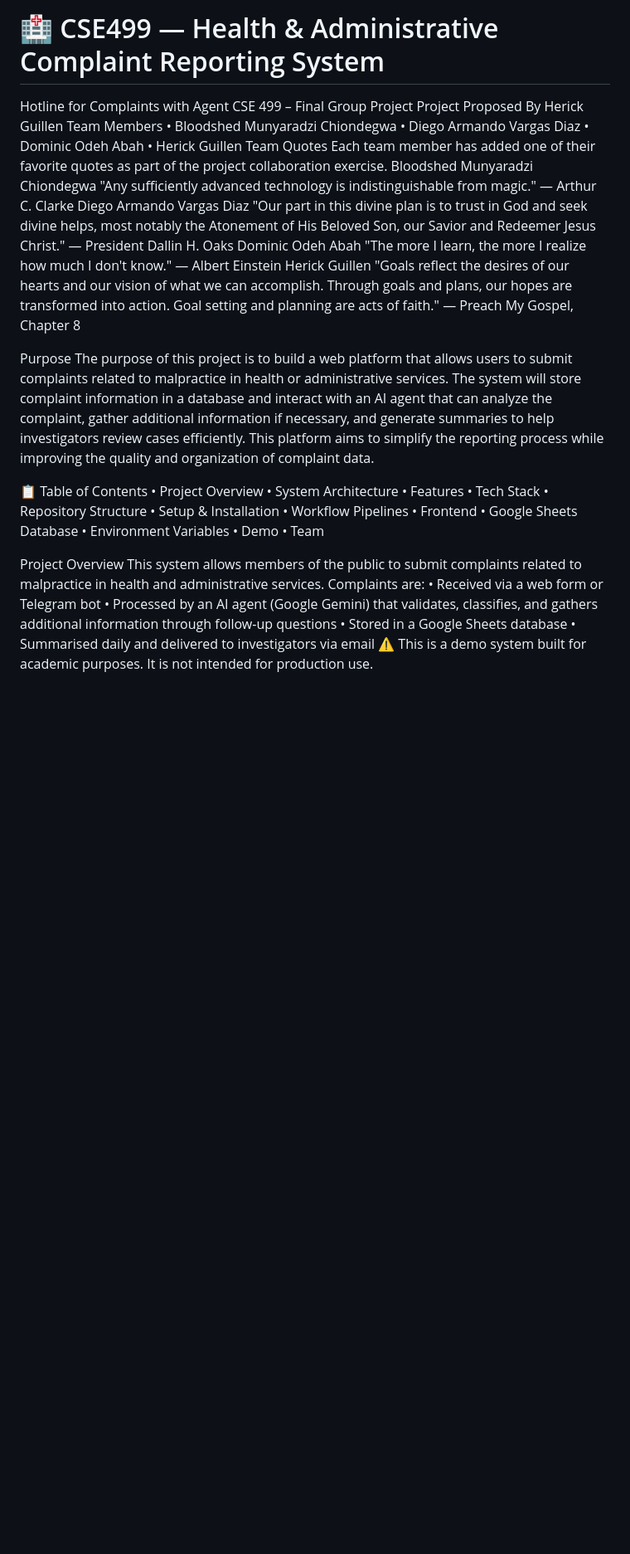
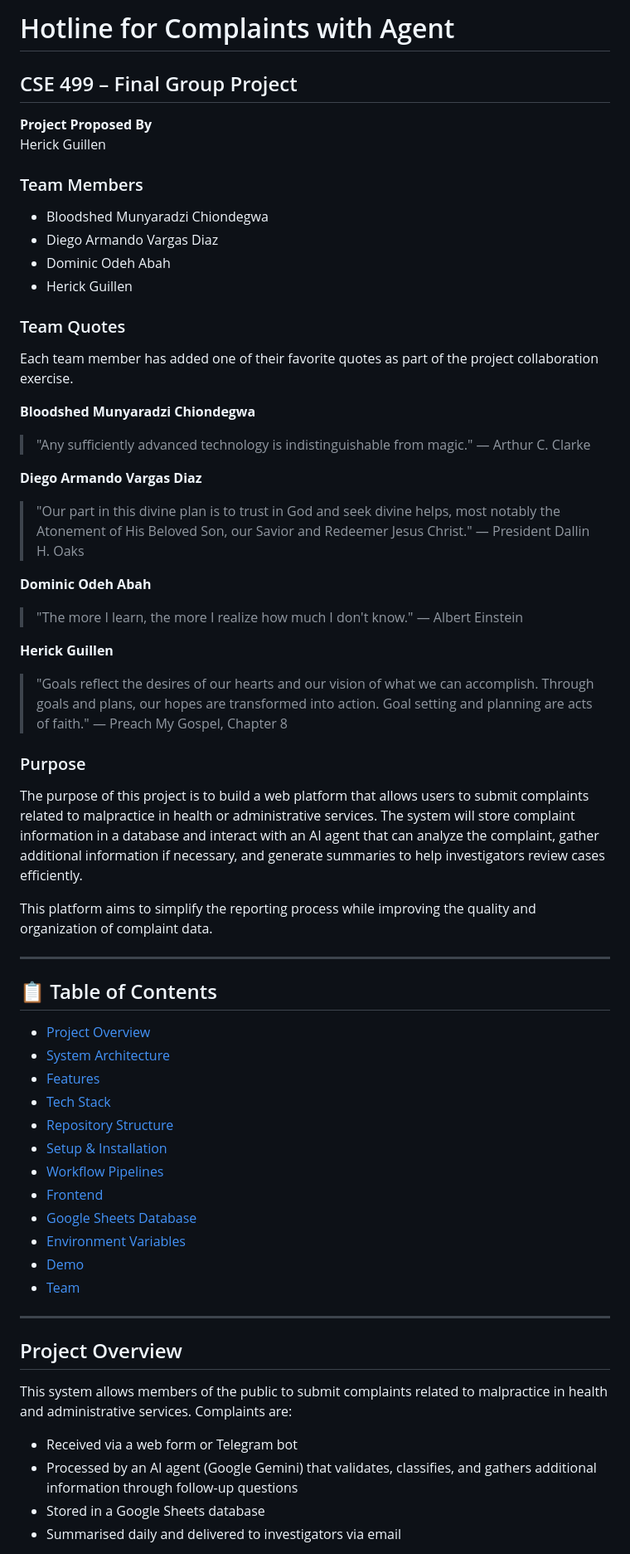
Before and after one commit to dommmy200/Agentic-Complaint-Hotlines, a Markdown page: README.md, the part around one of its changes. Shown at 83% size. Drawn GitHub-style; blank space fills up the shorter version.

Commit message:
Revise README for project overview and team info
Updated the README to reflect project details, team members, and purpose.

```diff
--- a/README.md
+++ b/README.md
@@ -1,48 +1,58 @@
-# 🏥 CSE499 — Health & Administrative Complaint Reporting System
+# Hotline for Complaints with Agent
 
-Hotline for Complaints with Agent
-CSE 499 – Final Group Project
-Project Proposed By
+## CSE 499 – Final Group Project
+
+**Project Proposed By**
 Herick Guillen
-Team Members
-•	Bloodshed Munyaradzi Chiondegwa
-•	Diego Armando Vargas Diaz
-•	Dominic Odeh Abah
-•	Herick Guillen
-Team Quotes
+
+### Team Members
+- Bloodshed Munyaradzi Chiondegwa
+- Diego Armando Vargas Diaz
+- Dominic Odeh Abah
+- Herick Guillen
+
+### Team Quotes
 Each team member has added one of their favorite quotes as part of the project collaboration exercise.
-Bloodshed Munyaradzi Chiondegwa
-"Any sufficiently advanced technology is indistinguishable from magic." — Arthur C. Clarke
-Diego Armando Vargas Diaz
-"Our part in this divine plan is to trust in God and seek divine helps, most notably the Atonement of His Beloved Son, our Savior and Redeemer Jesus Christ." — President Dallin H. Oaks
-Dominic Odeh Abah
-"The more I learn, the more I realize how much I don't know." — Albert Einstein
-Herick Guillen
-"Goals reflect the desires of our hearts and our vision of what we can accomplish. Through goals and plans, our hopes are transformed into action. Goal setting and planning are acts of faith." — Preach My Gospel, Chapter 8
 
-Purpose
+**Bloodshed Munyaradzi Chiondegwa**
+> "Any sufficiently advanced technology is indistinguishable from magic." — Arthur C. Clarke
+
+**Diego Armando Vargas Diaz**
+> "Our part in this divine plan is to trust in God and seek divine helps, most notably the Atonement of His Beloved Son, our Savior and Redeemer Jesus Christ." — President Dallin H. Oaks
+
+**Dominic Odeh Abah**
+> "The more I learn, the more I realize how much I don't know." — Albert Einstein
+
+**Herick Guillen**
+> "Goals reflect the desires of our hearts and our vision of what we can accomplish. Through goals and plans, our hopes are transformed into action. Goal setting and planning are acts of faith." — Preach My Gospel, Chapter 8
+
+### Purpose
 The purpose of this project is to build a web platform that allows users to submit complaints related to malpractice in health or administrative services. The system will store complaint information in a database and interact with an AI agent that can analyze the complaint, gather additional information if necessary, and generate summaries to help investigators review cases efficiently.
+
 This platform aims to simplify the reporting process while improving the quality and organization of complaint data.
 
-📋 Table of Contents
-•	Project Overview
-•	System Architecture
-•	Features
-•	Tech Stack
-•	Repository Structure
-•	Setup & Installation
-•	Workflow Pipelines
-•	Frontend
-•	Google Sheets Database
-•	Environment Variables
-•	Demo
-•	Team
+---
 
-Project Overview
+## 📋 Table of Contents
+- [Project Overview](#project-overview)
+- [System Architecture](#system-architecture)
+- [Features](#features)
+- [Tech Stack](#tech-stack)
+- [Repository Structure](#repository-structure)
+- [Setup & Installation](#setup--installation)
+- [Workflow Pipelines](#workflow-pipelines)
+- [Frontend](#frontend)
+- [Google Sheets Database](#google-sheets-database)
+- [Environment Variables](#environment-variables)
+- [Demo](#demo)
+- [Team](#team)
+
+---
+
+## Project Overview
 This system allows members of the public to submit complaints related to malpractice in health and administrative services. Complaints are:
-•	Received via a web form or Telegram bot
-•	Processed by an AI agent (Google Gemini) that validates, classifies, and gathers additional information through follow-up questions
-•	Stored in a Google Sheets database
-•	Summarised daily and delivered to investigators via email
-⚠️ This is a demo system built for academic purposes. It is not intended for production use.
+- Received via a web form or Telegram bot
+- Processed by an AI agent (Google Gemini) that validates, classifies, and gathers additional information through follow-up questions
+- Stored in a Google Sheets database
+- Summarised daily and delivered to investigators via email
 
```
Also changed, not shown: other parts of README.md (+97 -45 lines).
